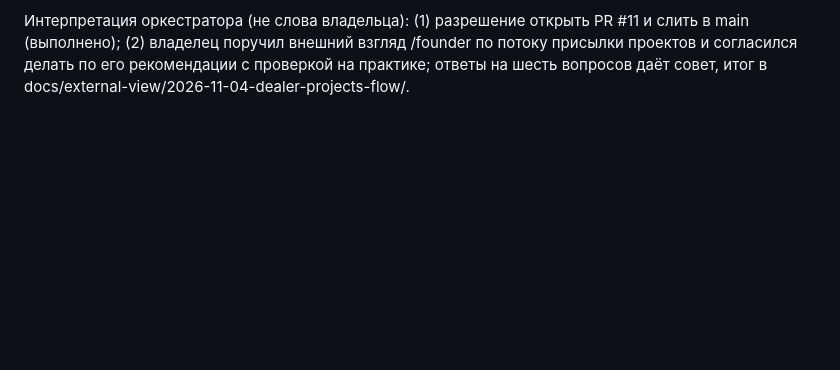
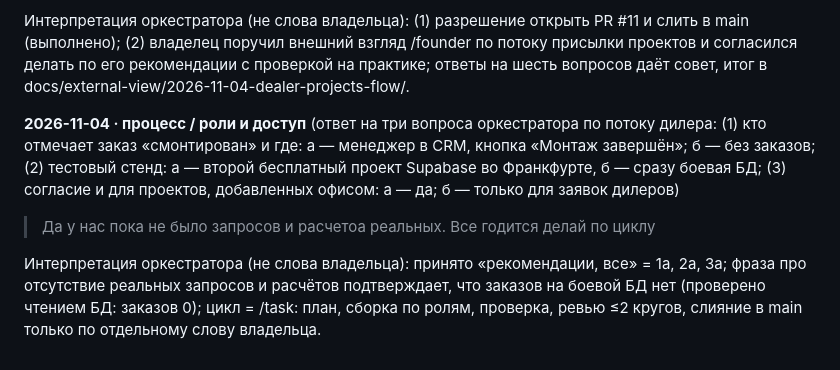
Before and after one commit to romanishinn/db-configurator, a Markdown page: docs/decisions.md, the part around the change. Rendered like a GitHub page; blank space fills up the shorter version.

```diff
--- a/docs/decisions.md
+++ b/docs/decisions.md
@@ -71,3 +71,9 @@
 > 2. Пойди в совет директоров и советников наших по бизнесу пусть посоветуют как лучше это сделать так и сделаем, потом на практике проверим и докорректируем
 
 Интерпретация оркестратора (не слова владельца): (1) разрешение открыть PR #11 и слить в main (выполнено); (2) владелец поручил внешний взгляд /founder по потоку присылки проектов и согласился делать по его рекомендации с проверкой на практике; ответы на шесть вопросов даёт совет, итог в docs/external-view/2026-11-04-dealer-projects-flow/.
+
+**2026-11-04 · процесс / роли и доступ** (ответ на три вопроса оркестратора по потоку дилера: (1) кто отмечает заказ «смонтирован» и где: а — менеджер в CRM, кнопка «Монтаж завершён»; б — без заказов; (2) тестовый стенд: а — второй бесплатный проект Supabase во Франкфурте, б — сразу боевая БД; (3) согласие и для проектов, добавленных офисом: а — да; б — только для заявок дилеров)
+> Да у нас пока не было запросов и расчетоа реальных.
+>  Все годится делай по циклу
+
+Интерпретация оркестратора (не слова владельца): принято «рекомендации, все» = 1а, 2а, 3а; фраза про отсутствие реальных запросов и расчётов подтверждает, что заказов на боевой БД нет (проверено чтением БД: заказов 0); цикл = /task: план, сборка по ролям, проверка, ревью ≤2 кругов, слияние в main только по отдельному слову владельца.
```
Also changed, not shown: docs/STATE.md (+3 -4 lines).
